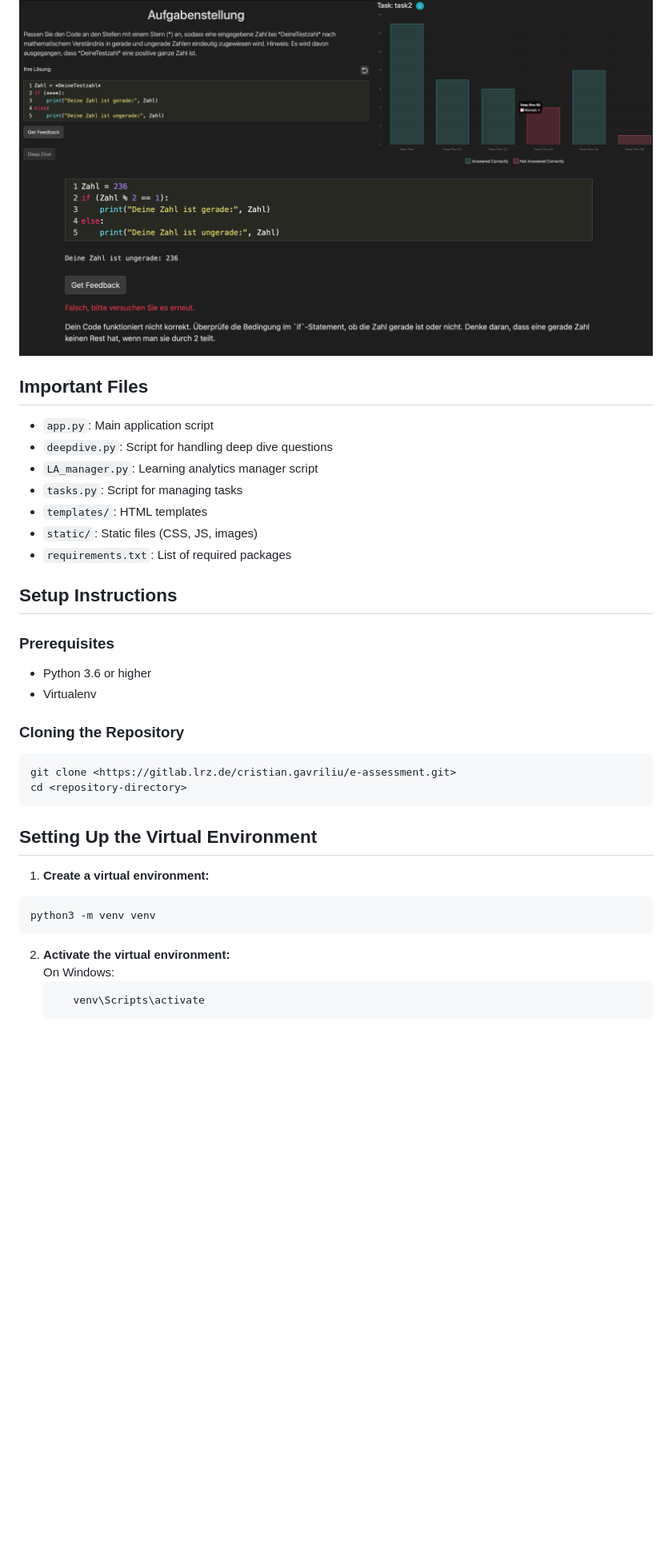
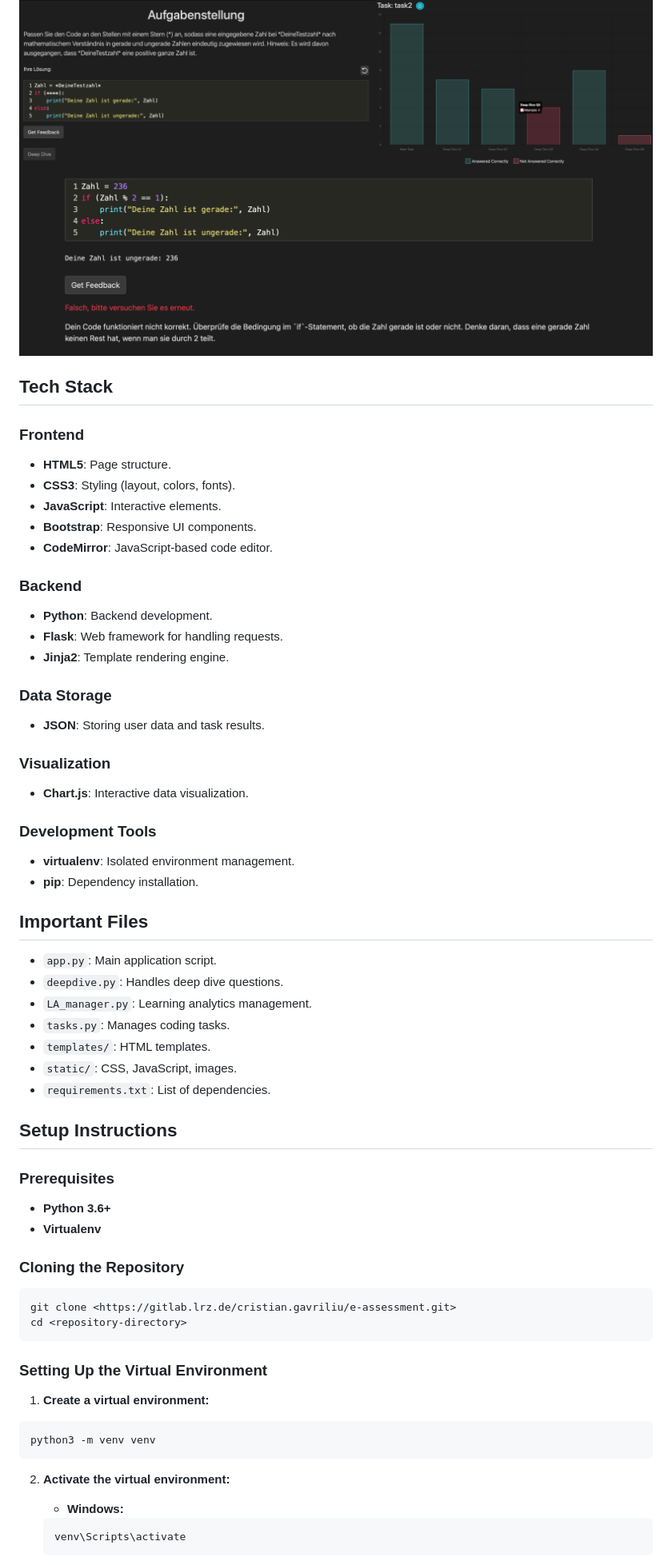
Before and after one commit to cristiangavriliu/e-assessment, a Markdown page: README.md, the part around the change printed below. Shown: that part at 80% size. GitHub-like rendering; blank space fills up the shorter version.

````diff
--- a/README.md
+++ b/README.md
@@ -13,25 +14,51 @@ This project aims to create an e-learning and assessment web application to help
 
 ![img.png](README_IMG/S1.png)
 
+## Tech Stack
+
+### Frontend
+
+- **HTML5**: Page structure.
+- **CSS3**: Styling (layout, colors, fonts).
+- **JavaScript**: Interactive elements.
+- **Bootstrap**: Responsive UI components.
+- **CodeMirror**: JavaScript-based code editor.
+
+### Backend
+
+- **Python**: Backend development.
+- **Flask**: Web framework for handling requests.
+- **Jinja2**: Template rendering engine.
+
+### Data Storage
+
+- **JSON**: Storing user data and task results.
+
+### Visualization
+
+- **Chart.js**: Interactive data visualization.
+
+### Development Tools
+
+- **virtualenv**: Isolated environment management.
+- **pip**: Dependency installation.
 
 ## Important Files
 
-- `app.py`: Main application script
-- `deepdive.py`: Script for handling deep dive questions
-- `LA_manager.py`: Learning analytics manager script
-- `tasks.py`: Script for managing tasks
-- `templates/`: HTML templates
-- `static/`: Static files (CSS, JS, images)
-- `requirements.txt`: List of required packages
-
-
+- `app.py`: Main application script.
+- `deepdive.py`: Handles deep dive questions.
+- `LA_manager.py`: Learning analytics management.
+- `tasks.py`: Manages coding tasks.
+- `templates/`: HTML templates.
+- `static/`: CSS, JavaScript, images.
+- `requirements.txt`: List of dependencies.
 
 ## Setup Instructions
 
 ### Prerequisites
 
-- Python 3.6 or higher
-- Virtualenv
+- **Python 3.6+**
+- **Virtualenv**
 
 ### Cloning the Repository
 
@@ -40,13 +67,18 @@ git clone <https://gitlab.lrz.de/cristian.gavriliu/e-assessment.git>
 cd <repository-directory>
 ```
 
-## Setting Up the Virtual Environment
+### Setting Up the Virtual Environment
+
 1. **Create a virtual environment:**
+
 ```bash
 python3 -m venv venv
-  ```
+```
+
 2. **Activate the virtual environment:**
-   <br>  On Windows:
+
+   - **Windows:**
+
    ```bash
-      venv\Scripts\activate
+   venv\Scripts\activate
    ```
````
Also changed, not shown: other parts of README.md (+15 -39 lines), README_IMG/S2.png (added), README_IMG/S3.png (added).
